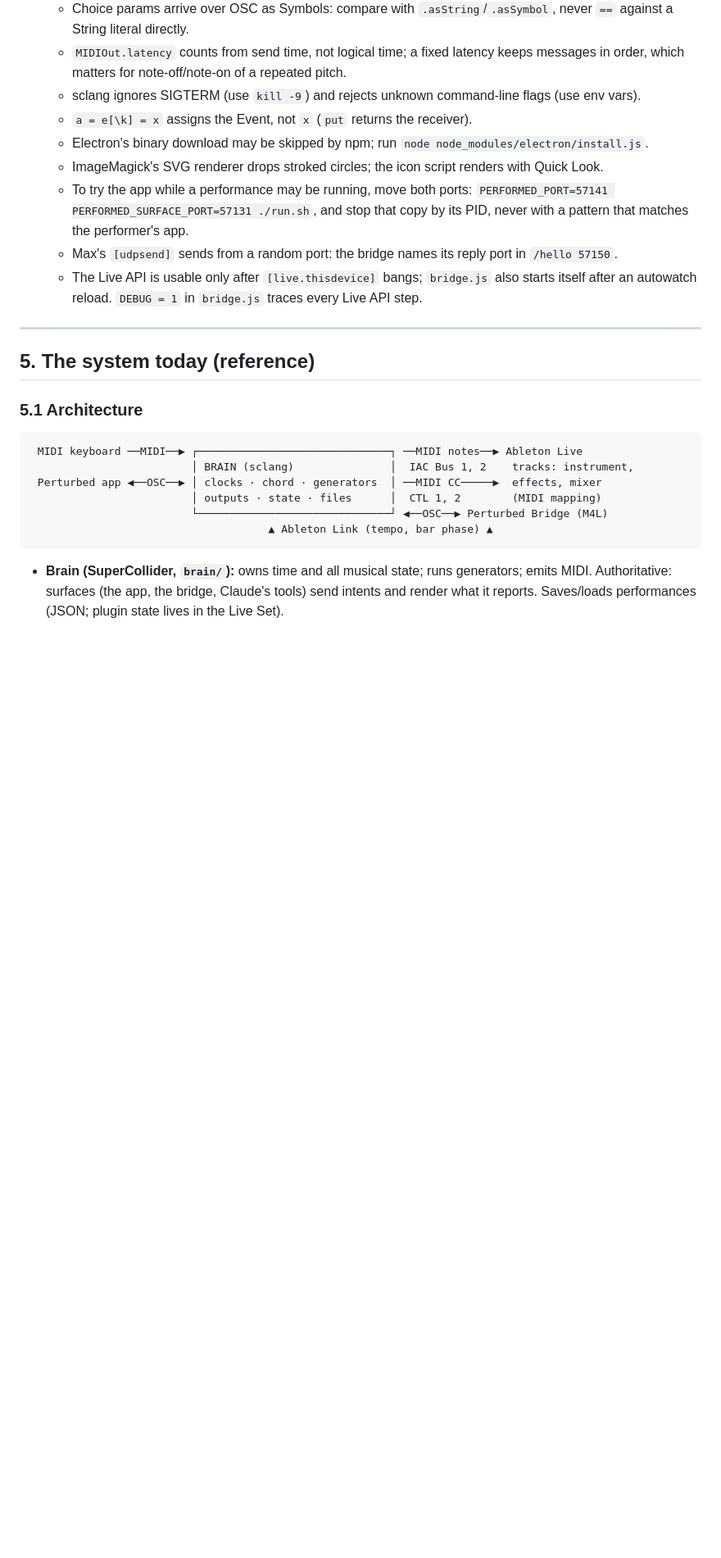
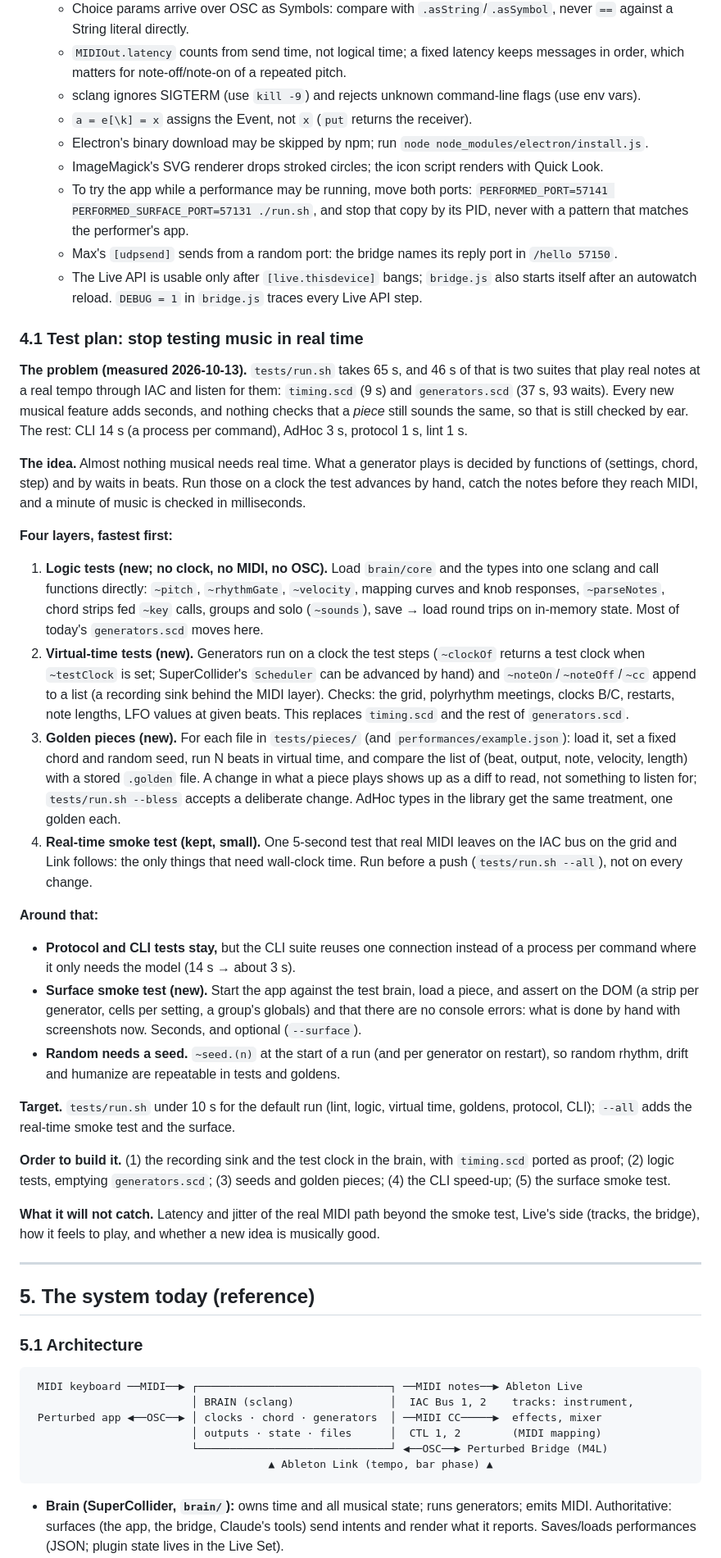
Before and after one commit to tmroyal/perturbed, a Markdown page: PLAN.md, the part around one of its changes. Shown at 82% size. Drawn GitHub-style; blank space fills up the shorter version.

Commit message:
A test plan: virtual time, logic tests and golden pieces instead of real-time suites
The suite is 65 s, 46 of them playing real notes at a real tempo, and nothing
checks that a piece still plays the same notes. The plan (PLAN §4.1) moves the
musical checks onto a clock the tests step by hand and adds golden note lists per piece.

Co-Authored-By: Claude Opus 5.5 (1M context) <noreply@anthropic.com>

```diff
--- a/PLAN.md
+++ b/PLAN.md
@@ -106,6 +106,58 @@ so the Live API can create audio clips from files).
   - Max's `[udpsend]` sends from a random port: the bridge names its reply port in `/hello 57150`.
   - The Live API is usable only after `[live.thisdevice]` bangs; `bridge.js` also starts itself
     after an autowatch reload. `DEBUG = 1` in `bridge.js` traces every Live API step.
+
+### 4.1 Test plan: stop testing music in real time
+
+**The problem (measured 2026-10-13).** `tests/run.sh` takes 65 s, and 46 s of that is two suites that
+play real notes at a real tempo through IAC and listen for them: `timing.scd` (9 s) and
+`generators.scd` (37 s, 93 waits). Every new musical feature adds seconds, and nothing checks that a
+*piece* still sounds the same, so that is still checked by ear. The rest: CLI 14 s (a process per
+command), AdHoc 3 s, protocol 1 s, lint 1 s.
+
+**The idea.** Almost nothing musical needs real time. What a generator plays is decided by
+functions of (settings, chord, step) and by waits in beats. Run those on a clock the test advances
+by hand, catch the notes before they reach MIDI, and a minute of music is checked in milliseconds.
+
+**Four layers, fastest first:**
+
+1. **Logic tests (new; no clock, no MIDI, no OSC).** Load `brain/core` and the types into one
+   sclang and call functions directly: `~pitch`, `~rhythmGate`, `~velocity`, mapping curves and
+   knob responses, `~parseNotes`, chord strips fed `~key` calls, groups and solo (`~sounds`), save →
+   load round trips on in-memory state. Most of today's `generators.scd` moves here.
+2. **Virtual-time tests (new).** Generators run on a clock the test steps (`~clockOf` returns a
+   test clock when `~testClock` is set; SuperCollider's `Scheduler` can be advanced by hand) and
+   `~noteOn`/`~noteOff`/`~cc` append to a list (a recording sink behind the MIDI layer). Checks:
+   the grid, polyrhythm meetings, clocks B/C, restarts, note lengths, LFO values at given beats.
+   This replaces `timing.scd` and the rest of `generators.scd`.
+3. **Golden pieces (new).** For each file in `tests/pieces/` (and `performances/example.json`):
+   load it, set a fixed chord and random seed, run N beats in virtual time, and compare the list
+   of (beat, output, note, velocity, length) with a stored `.golden` file. A change in what a piece
+   plays shows up as a diff to read, not something to listen for; `tests/run.sh --bless` accepts
+   a deliberate change. AdHoc types in the library get the same treatment, one golden each.
+4. **Real-time smoke test (kept, small).** One 5-second test that real MIDI leaves on the IAC bus
+   on the grid and Link follows: the only things that need wall-clock time. Run before a push
+   (`tests/run.sh --all`), not on every change.
+
+**Around that:**
+
+- **Protocol and CLI tests stay,** but the CLI suite reuses one connection instead of a process per
+  command where it only needs the model (14 s → about 3 s).
+- **Surface smoke test (new).** Start the app against the test brain, load a piece, and assert on
+  the DOM (a strip per generator, cells per setting, a group's globals) and that there are no
+  console errors: what is done by hand with screenshots now. Seconds, and optional (`--surface`).
+- **Random needs a seed.** `~seed.(n)` at the start of a run (and per generator on restart), so
+  random rhythm, drift and humanize are repeatable in tests and goldens.
+
+**Target.** `tests/run.sh` under 10 s for the default run (lint, logic, virtual time, goldens,
+protocol, CLI); `--all` adds the real-time smoke test and the surface.
+
+**Order to build it.** (1) the recording sink and the test clock in the brain, with `timing.scd`
+ported as proof; (2) logic tests, emptying `generators.scd`; (3) seeds and golden pieces; (4) the
+CLI speed-up; (5) the surface smoke test.
+
+**What it will not catch.** Latency and jitter of the real MIDI path beyond the smoke test, Live's
+side (tracks, the bridge), how it feels to play, and whether a new idea is musically good.
 
 ---
 
```
Also changed, not shown: other parts of PLAN.md (+3 -3 lines).
